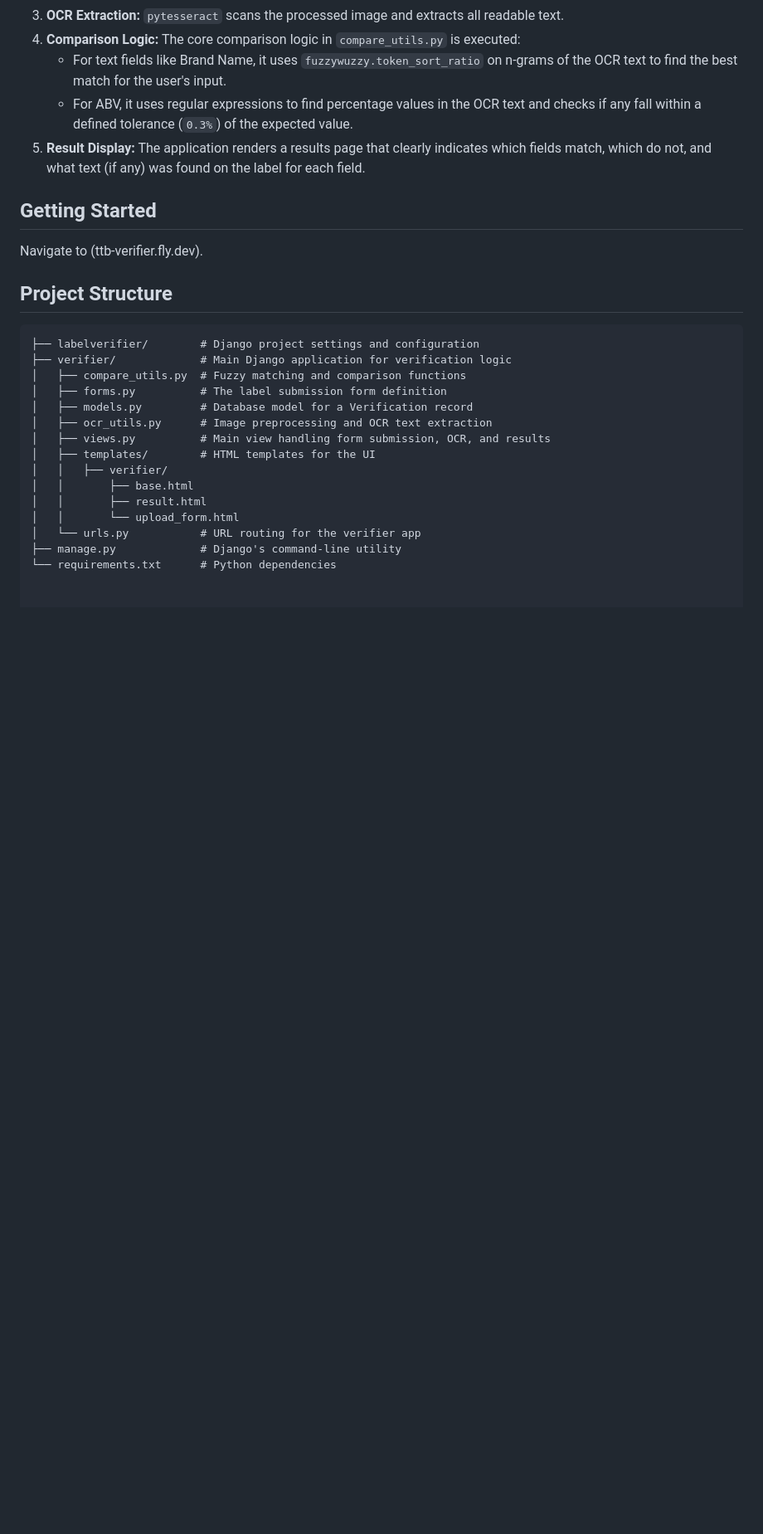
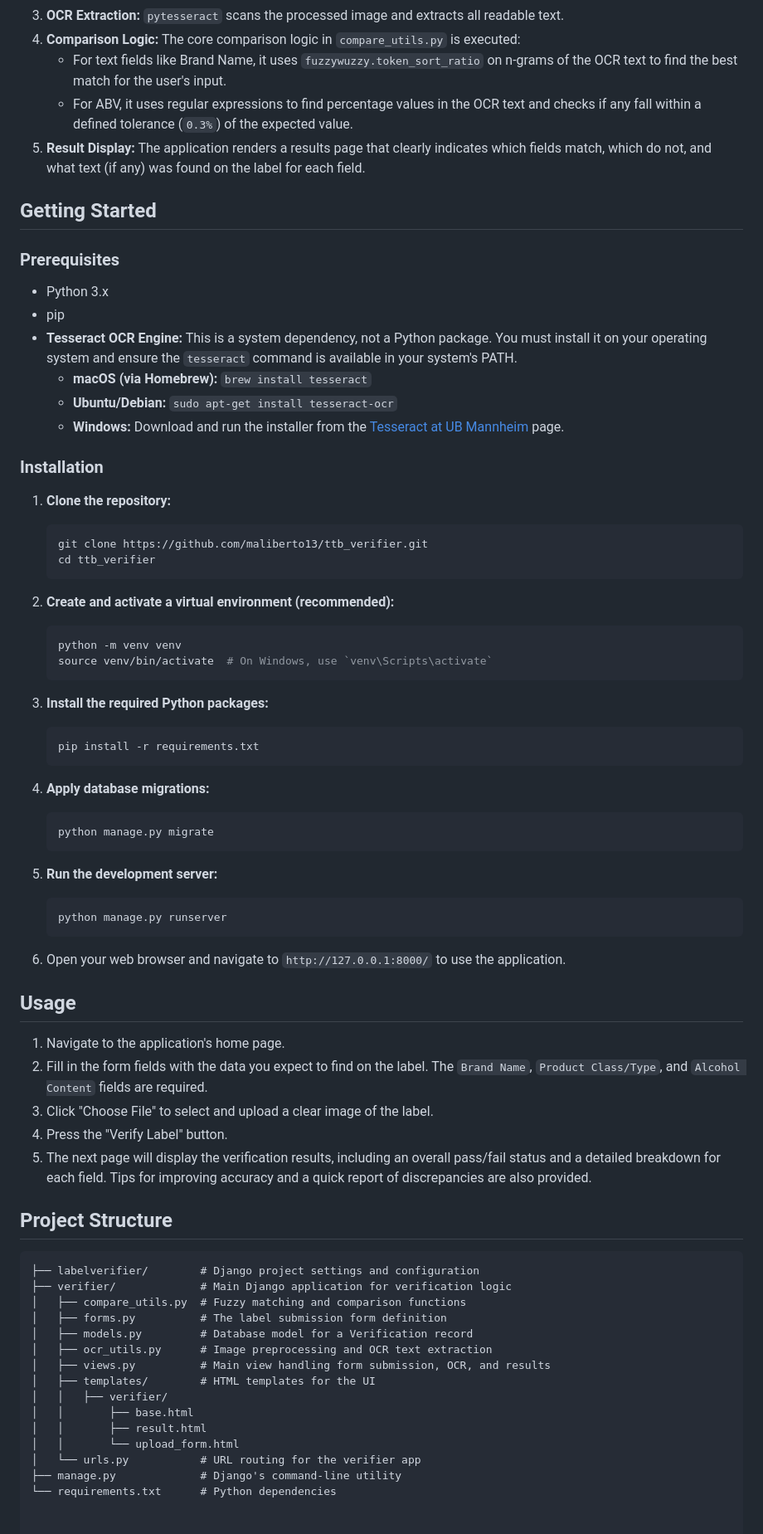
Before and after one commit to maliberto13/TTB_Verifier, a Markdown page: README.md, the part around the change. Shown at 83% size. Rendered like a GitHub page; blank space fills up the shorter version.

````diff
--- a/README.md
+++ b/README.md
@@ -28,7 +28,53 @@ This repository contains a Django-based web application designed to verify text
 
 ## Getting Started
 
-Navigate to (ttb-verifier.fly.dev).
+### Prerequisites
+
+*   Python 3.x
+*   pip
+*   **Tesseract OCR Engine:** This is a system dependency, not a Python package. You must install it on your operating system and ensure the `tesseract` command is available in your system's PATH.
+    *   **macOS (via Homebrew):** `brew install tesseract`
+    *   **Ubuntu/Debian:** `sudo apt-get install tesseract-ocr`
+    *   **Windows:** Download and run the installer from the [Tesseract at UB Mannheim](https://github.com/UB-Mannheim/tesseract/wiki) page.
+
+### Installation
+
+1.  **Clone the repository:**
+    ```bash
+    git clone https://github.com/maliberto13/ttb_verifier.git
+    cd ttb_verifier
+    ```
+
+2.  **Create and activate a virtual environment (recommended):**
+    ```bash
+    python -m venv venv
+    source venv/bin/activate  # On Windows, use `venv\Scripts\activate`
+    ```
+
+3.  **Install the required Python packages:**
+    ```bash
+    pip install -r requirements.txt
+    ```
+
+4.  **Apply database migrations:**
+    ```bash
+    python manage.py migrate
+    ```
+
+5.  **Run the development server:**
+    ```bash
+    python manage.py runserver
+    ```
+
+6.  Open your web browser and navigate to `http://127.0.0.1:8000/` to use the application.
+
+## Usage
+
+1.  Navigate to the application's home page.
+2.  Fill in the form fields with the data you expect to find on the label. The `Brand Name`, `Product Class/Type`, and `Alcohol Content` fields are required.
+3.  Click "Choose File" to select and upload a clear image of the label.
+4.  Press the "Verify Label" button.
+5.  The next page will display the verification results, including an overall pass/fail status and a detailed breakdown for each field. Tips for improving accuracy and a quick report of discrepancies are also provided.
 
 ## Project Structure
 
````
